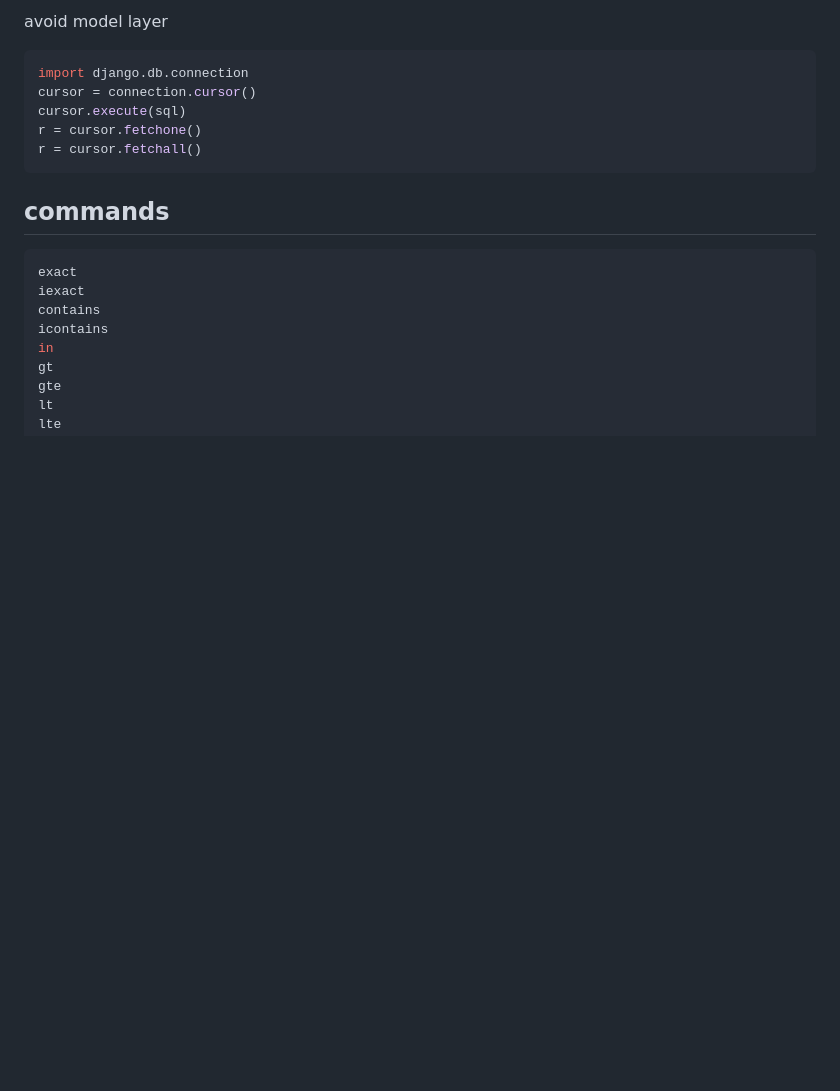
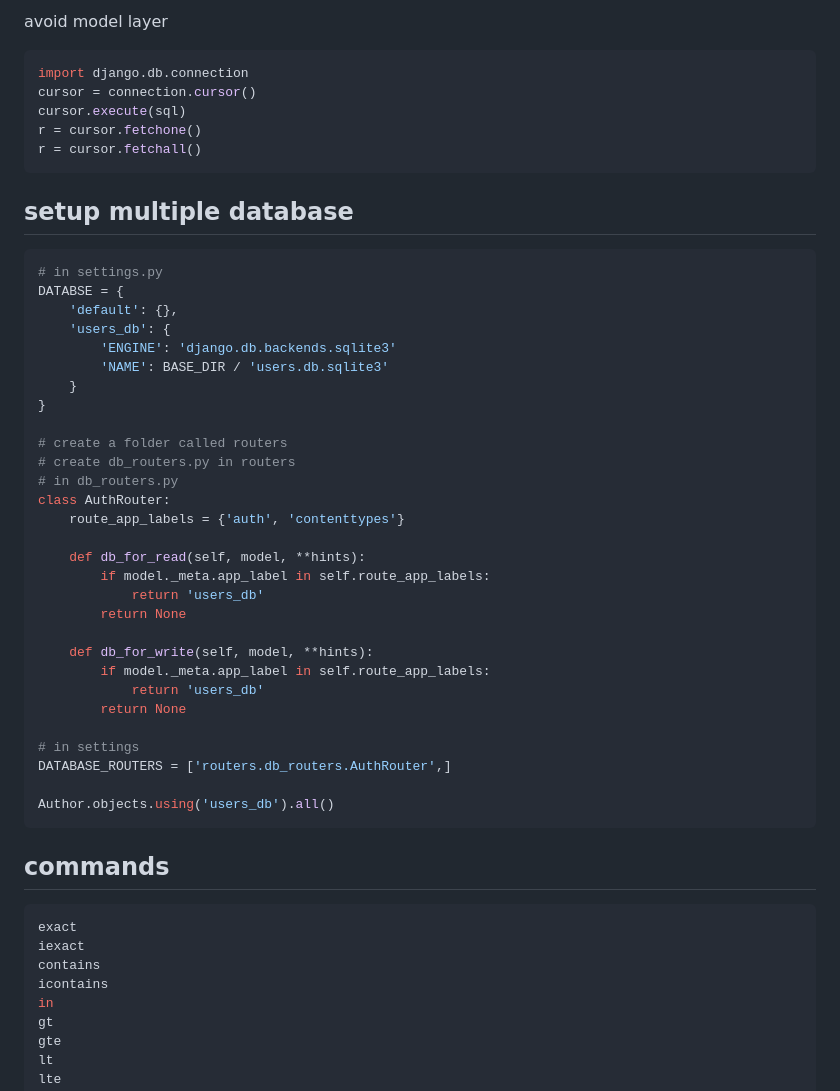
Before and after one commit to maple24/Notes, a Markdown page: Django/ORM/README.md, the part around the change printed below. Rendered like a GitHub page; blank space fills up the shorter version.

````diff
--- a/Django/ORM/README.md
+++ b/Django/ORM/README.md
@@ -145,6 +178,39 @@ r = cursor.fetchone()
 r = cursor.fetchall()
 ```
 
+## setup multiple database
+```python
+# in settings.py
+DATABSE = {
+    'default': {},
+    'users_db': {
+        'ENGINE': 'django.db.backends.sqlite3'
+        'NAME': BASE_DIR / 'users.db.sqlite3'
+    }
+}
+
+# create a folder called routers
+# create db_routers.py in routers
+# in db_routers.py
+class AuthRouter:
+    route_app_labels = {'auth', 'contenttypes'}
+
+    def db_for_read(self, model, **hints):
+        if model._meta.app_label in self.route_app_labels:
+            return 'users_db'
+        return None
+
+    def db_for_write(self, model, **hints):
+        if model._meta.app_label in self.route_app_labels:
+            return 'users_db'
+        return None
+
+# in settings
+DATABASE_ROUTERS = ['routers.db_routers.AuthRouter',]
+
+Author.objects.using('users_db').all()
+```
+
 ## commands
 ```sh
 exact
````
Also changed, not shown: other parts of Django/ORM/README.md (+37 -0 lines), GraphQL/README.md (added, +4 -0 lines), Python/README.md (+7 -0 lines), GraphQL/assets/graphQL1.png (added), 1 other file.
